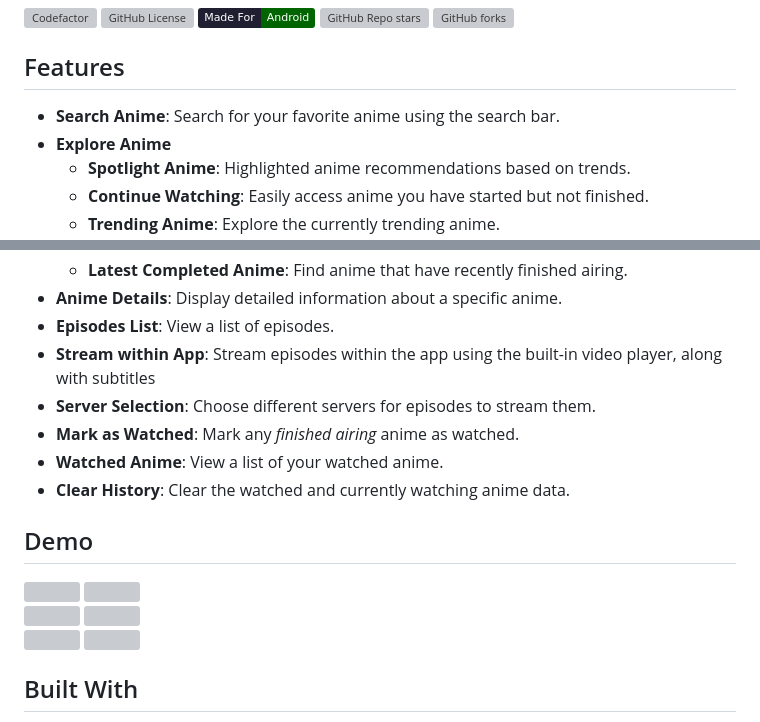
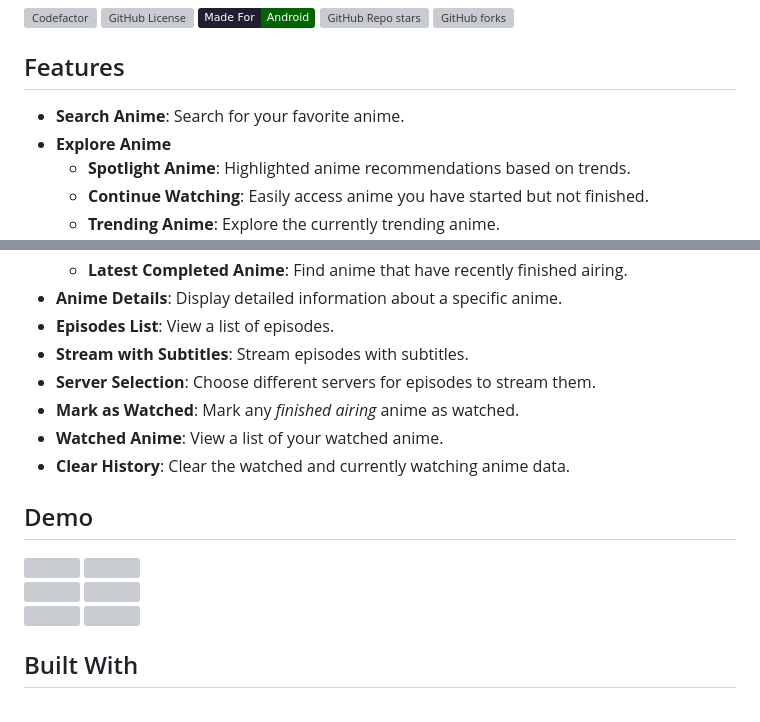
Before and after one commit to pratham-jaiswal/anifuri, a Markdown page: README.md, 2 parts joined by grey strips. Drawn GitHub-style; badges without logos; grey boxes are pictures that could not be loaded.

Commit message:
update readme for 0.8.0

```diff
--- a/README.md
+++ b/README.md
@@ -27,7 +27,7 @@ Anifuri is a open-source free anime streaming application designed to provide yo
 
 ## Features
 
-- **Search Anime**: Search for your favorite anime using the search bar.
+- **Search Anime**: Search for your favorite anime.
 - **Explore Anime**
   - **Spotlight Anime**: Highlighted anime recommendations based on trends.
   - **Continue Watching**: Easily access anime you have started but not finished.
@@ -39,7 +39,7 @@ Anifuri is a open-source free anime streaming application designed to provide yo
   - **Latest Completed Anime**: Find anime that have recently finished airing.
 - **Anime Details**: Display detailed information about a specific anime.
 - **Episodes List**: View a list of episodes.
-- **Stream within App**: Stream episodes within the app using the built-in video player, along with subtitles
+- **Stream with Subtitles**: Stream episodes with subtitles.
 - **Server Selection**: Choose different servers for episodes to stream them.
 - **Mark as Watched**: Mark any _finished airing_ anime as watched.
 - **Watched Anime**: View a list of your watched anime.
```
Also changed, not shown: other parts of README.md (+6 -6 lines).
